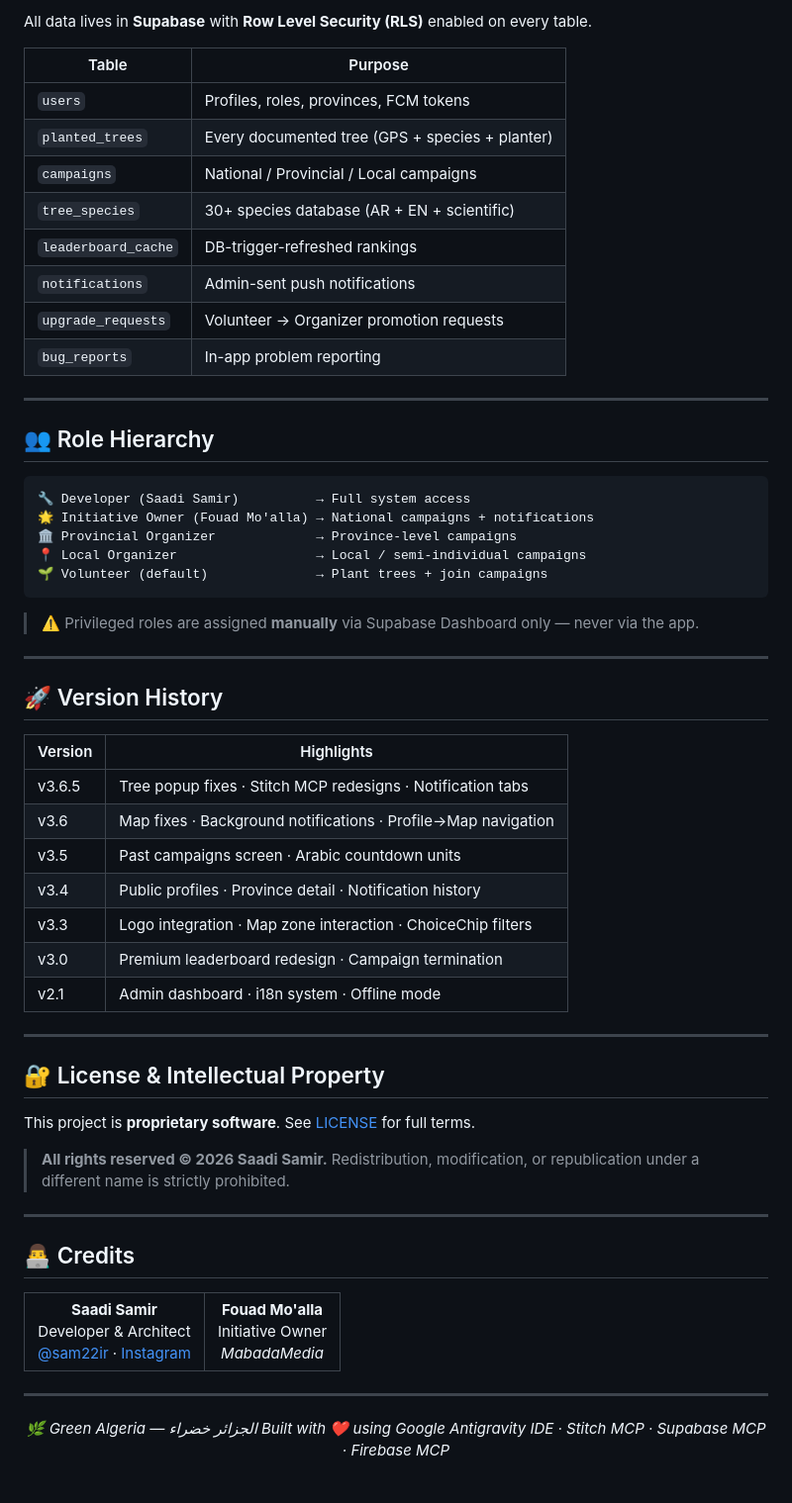
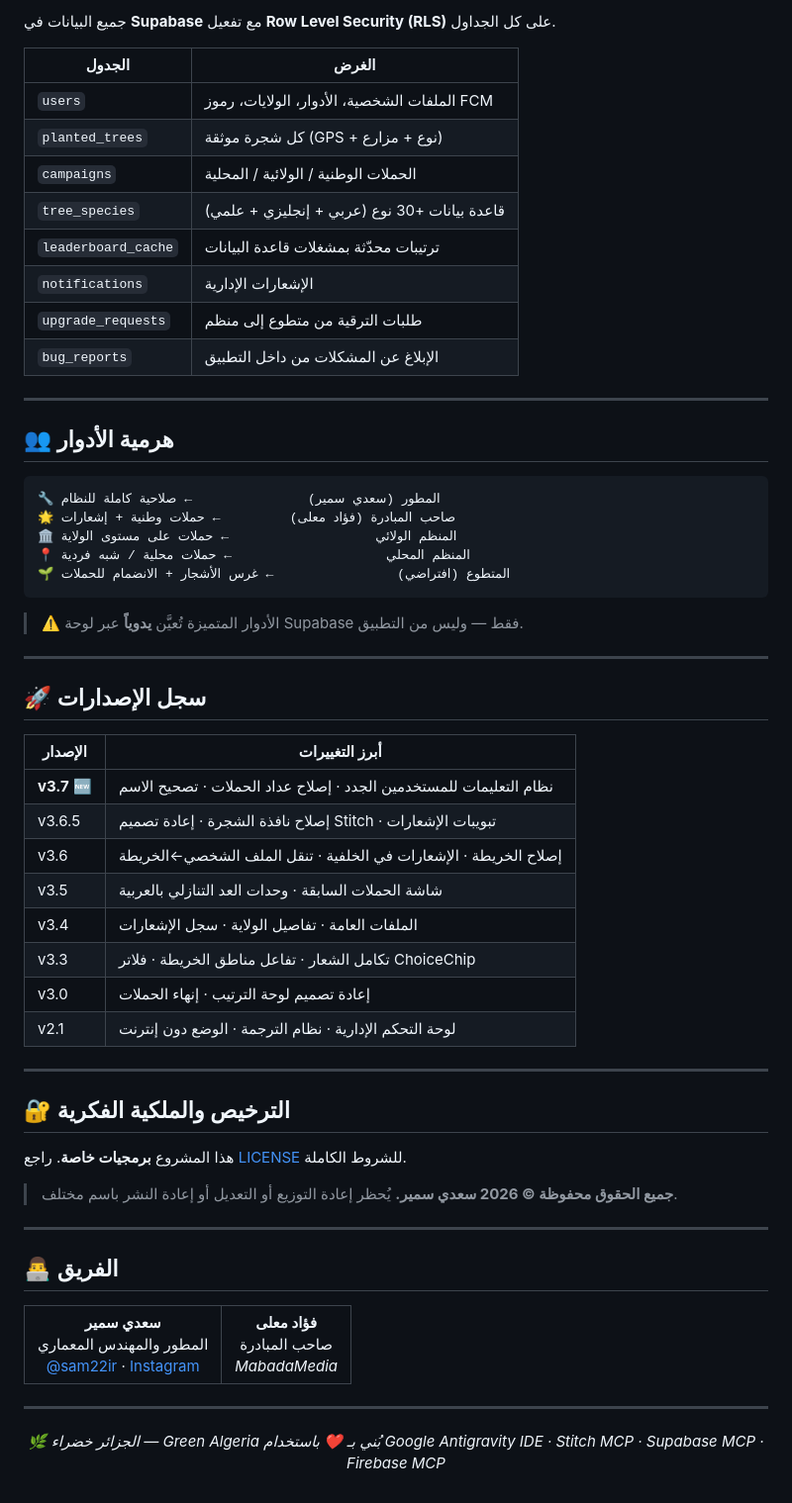
Before and after one commit to sam22ir/Green-algeria, a Markdown page: README.md, the part around one of its changes. Shown at 99% size. Rendered like a GitHub page.

````diff
--- a/README.md
+++ b/README.md
@@ -91,68 +92,69 @@ All UI designs are created exclusively in **Google Stitch MCP** for design syste
 
-All data lives in **Supabase** with **Row Level Security (RLS)** enabled on every table.
+جميع البيانات في **Supabase** مع تفعيل **Row Level Security (RLS)** على كل الجداول.
 
-| Table | Purpose |
-|-------|---------|
-| `users` | Profiles, roles, provinces, FCM tokens |
-| `planted_trees` | Every documented tree (GPS + species + planter) |
-| `campaigns` | National / Provincial / Local campaigns |
-| `tree_species` | 30+ species database (AR + EN + scientific) |
-| `leaderboard_cache` | DB-trigger-refreshed rankings |
-| `notifications` | Admin-sent push notifications |
-| `upgrade_requests` | Volunteer → Organizer promotion requests |
-| `bug_reports` | In-app problem reporting |
+| الجدول | الغرض |
+|--------|-------|
+| `users` | الملفات الشخصية، الأدوار، الولايات، رموز FCM |
+| `planted_trees` | كل شجرة موثقة (GPS + نوع + مزارع) |
+| `campaigns` | الحملات الوطنية / الولائية / المحلية |
+| `tree_species` | قاعدة بيانات +30 نوع (عربي + إنجليزي + علمي) |
+| `leaderboard_cache` | ترتيبات محدّثة بمشغلات قاعدة البيانات |
+| `notifications` | الإشعارات الإدارية |
+| `upgrade_requests` | طلبات الترقية من متطوع إلى منظم |
+| `bug_reports` | الإبلاغ عن المشكلات من داخل التطبيق |
 
 ---
 
-## 👥 Role Hierarchy
+## 👥 هرمية الأدوار
 
 ```
-🔧 Developer (Saadi Samir)          → Full system access
-🌟 Initiative Owner (Fouad Mo'alla) → National campaigns + notifications
-🏛️ Provincial Organizer             → Province-level campaigns
-📍 Local Organizer                  → Local / semi-individual campaigns
-🌱 Volunteer (default)              → Plant trees + join campaigns
+🔧 المطور (سعدي سمير)               ← صلاحية كاملة للنظام
+🌟 صاحب المبادرة (فؤاد معلى)         ← حملات وطنية + إشعارات
+🏛️ المنظم الولائي                   ← حملات على مستوى الولاية
+📍 المنظم المحلي                    ← حملات محلية / شبه فردية
+🌱 المتطوع (افتراضي)                ← غرس الأشجار + الانضمام للحملات
 ```
 
-> ⚠️ Privileged roles are assigned **manually** via Supabase Dashboard only — never via the app.
+> ⚠️ الأدوار المتميزة تُعيَّن **يدوياً** عبر لوحة Supabase فقط — وليس من التطبيق.
 
 ---
 
-## 🚀 Version History
+## 🚀 سجل الإصدارات
 
-| Version | Highlights |
-|---------|-----------|
-| v3.6.5 | Tree popup fixes · Stitch MCP redesigns · Notification tabs |
-| v3.6 | Map fixes · Background notifications · Profile→Map navigation |
-| v3.5 | Past campaigns screen · Arabic countdown units |
-| v3.4 | Public profiles · Province detail · Notification history |
-| v3.3 | Logo integration · Map zone interaction · ChoiceChip filters |
-| v3.0 | Premium leaderboard redesign · Campaign termination |
-| v2.1 | Admin dashboard · i18n system · Offline mode |
+| الإصدار | أبرز التغييرات |
+|---------|---------------|
+| **v3.7** 🆕 | نظام التعليمات للمستخدمين الجدد · إصلاح عداد الحملات · تصحيح الاسم |
+| v3.6.5 | إصلاح نافذة الشجرة · إعادة تصميم Stitch · تبويبات الإشعارات |
+| v3.6 | إصلاح الخريطة · الإشعارات في الخلفية · تنقل الملف الشخصي←الخريطة |
+| v3.5 | شاشة الحملات السابقة · وحدات العد التنازلي بالعربية |
+| v3.4 | الملفات العامة · تفاصيل الولاية · سجل الإشعارات |
+| v3.3 | تكامل الشعار · تفاعل مناطق الخريطة · فلاتر ChoiceChip |
+| v3.0 | إعادة تصميم لوحة الترتيب · إنهاء الحملات |
+| v2.1 | لوحة التحكم الإدارية · نظام الترجمة · الوضع دون إنترنت |
 
 ---
 
-## 🔐 License & Intellectual Property
+## 🔐 الترخيص والملكية الفكرية
 
-This project is **proprietary software**. See [LICENSE](./LICENSE) for full terms.
+هذا المشروع **برمجيات خاصة**. راجع [LICENSE](./LICENSE) للشروط الكاملة.
 
-> **All rights reserved © 2026 Saadi Samir.**
-> Redistribution, modification, or republication under a different name is strictly prohibited.
+> **جميع الحقوق محفوظة © 2026 سعدي سمير.**
+> يُحظر إعادة التوزيع أو التعديل أو إعادة النشر باسم مختلف.
 
 ---
 
-## 👨‍💻 Credits
+## 👨‍💻 الفريق
 
 <table>
   <tr>
     <td align="center">
-      <b>Saadi Samir</b><br/>
-      Developer & Architect<br/>
+      <b>سعدي سمير</b><br/>
+      المطور والمهندس المعماري<br/>
       <a href="https://github.com/sam22ir">@sam22ir</a> · <a href="https://instagram.com/sam__22__ir">Instagram</a>
     </td>
     <td align="center">
-      <b>Fouad Mo'alla</b><br/>
-      Initiative Owner<br/>
+      <b>فؤاد معلى</b><br/>
+      صاحب المبادرة<br/>
       <i>MabadaMedia</i>
     </td>
   </tr>
@@ -162,7 +164,7 @@ This project is **proprietary software**. See [LICENSE](./LICENSE) for full term
 
 <div align="center">
 
-*🌿 Green Algeria — الجزائر خضراء*
-*Built with ❤️ using Google Antigravity IDE · Stitch MCP · Supabase MCP · Firebase MCP*
+*🌿 الجزائر خضراء — Green Algeria*
+*بُني بـ ❤️ باستخدام Google Antigravity IDE · Stitch MCP · Supabase MCP · Firebase MCP*
 
 </div>
````
Also changed, not shown: other parts of README.md (+47 -46 lines).
